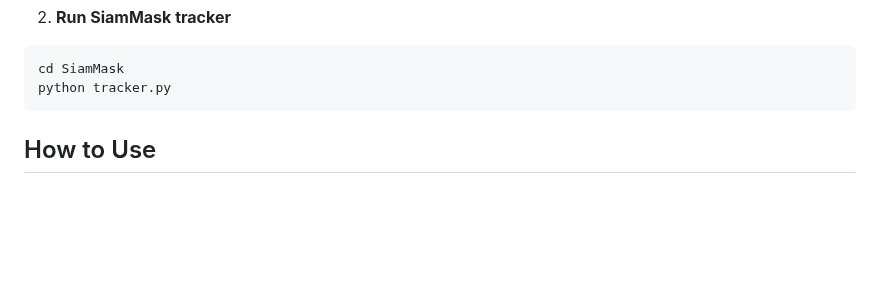
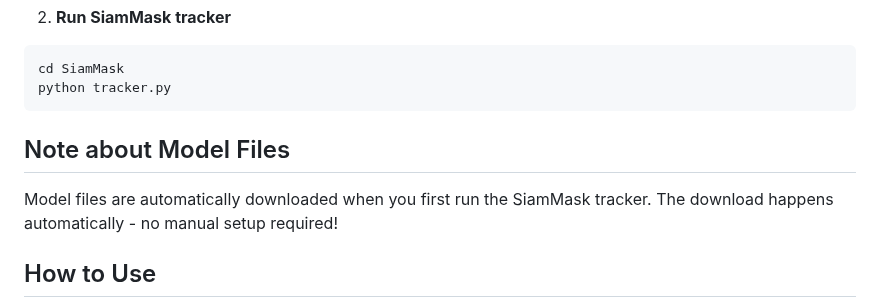
Before and after one commit to snowx92/-real-time-object-tracker-eyego, a Markdown page: README.md, the part around the change. Rendered like a GitHub page; blank space fills up the shorter version.

````diff
--- a/README.md
+++ b/README.md
@@ -58,6 +58,10 @@ pip install -r requirements.txt
 cd SiamMask
 python tracker.py
 ```
+
+## Note about Model Files
+Model files are automatically downloaded when you first run the SiamMask tracker.
+The download happens automatically - no manual setup required!
 
 ## How to Use
 
````
